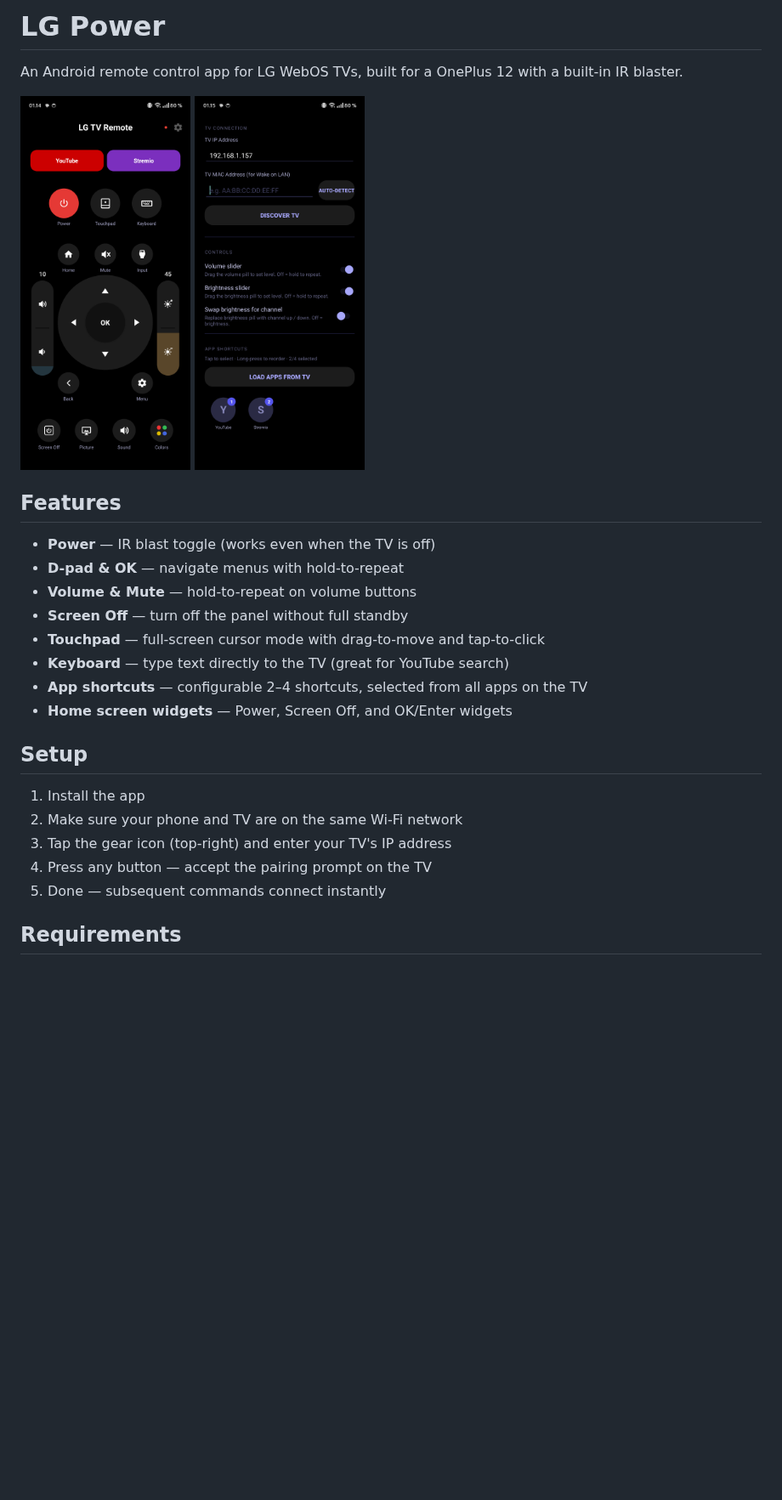
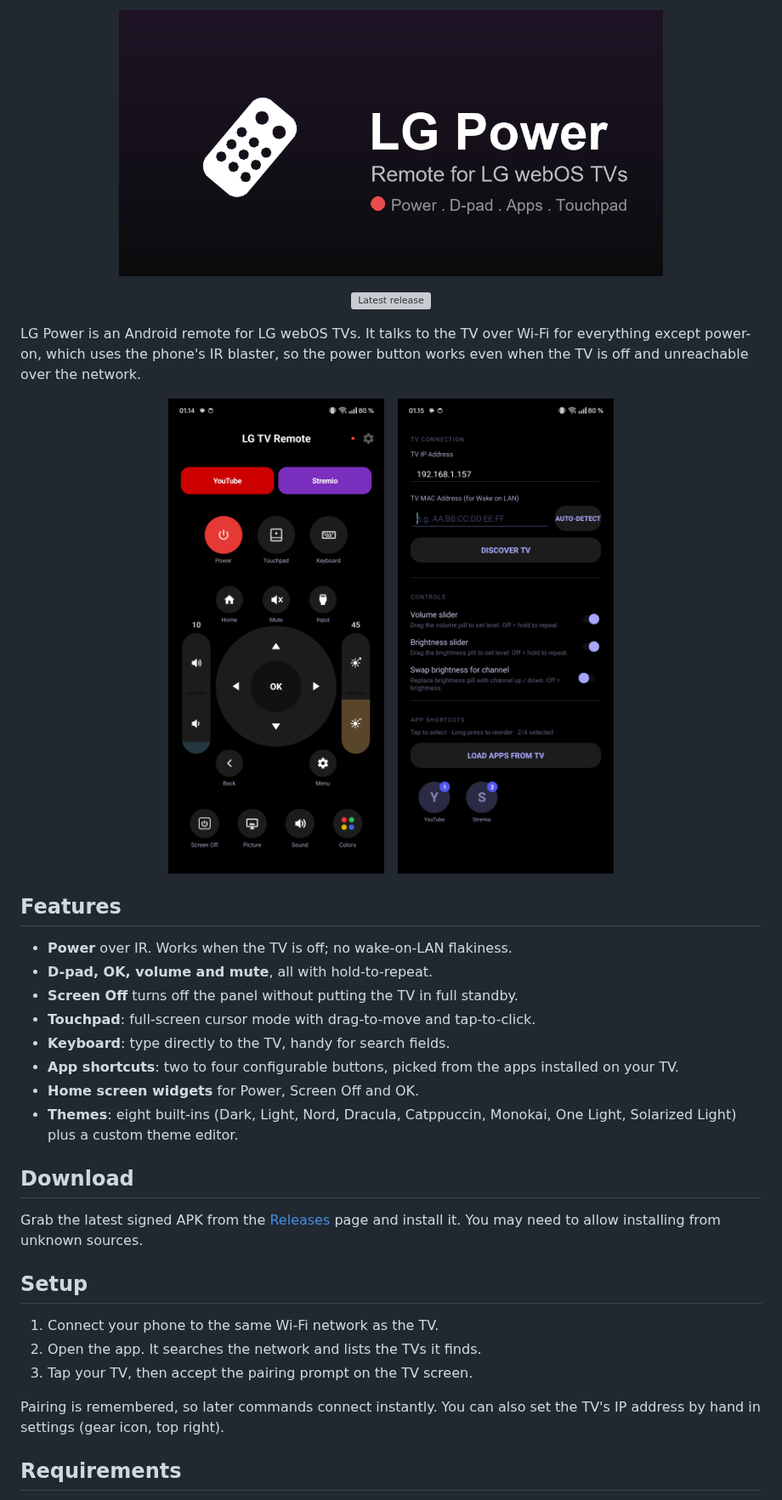
Before and after one commit to Nicsilver/LGPower, a Markdown page: README.md, the part around one of its changes. Shown at 85% size. Rendered like a GitHub page; pictures changed too: store/feature_graphic_1024x500.png (added); blank space fills up the shorter version; grey boxes are pictures that could not be loaded.

Commit message:
Refresh README: banner, release badge, onboarding-era setup steps, themes

```diff
--- a/README.md
+++ b/README.md
@@ -1,27 +1,41 @@
-# LG Power
+<p align="center">
+  <img src="store/feature_graphic_1024x500.png" width="640" alt="LG Power. Remote for LG webOS TVs.">
+</p>
 
-An Android remote control app for LG WebOS TVs, built for a OnePlus 12 with a built-in IR blaster.
+<p align="center">
+  <a href="../../releases/latest"><img src="https://img.shields.io/github/v/release/Nicsilver/LGPower?label=release&color=e63946" alt="Latest release"></a>
+</p>
 
-<img src="screenshots/app.png" alt="App screenshot" width="200" /> <img src="screenshots/settings_apps.png" alt="App picker" width="200" />
+LG Power is an Android remote for LG webOS TVs. It talks to the TV over Wi-Fi for everything except power-on, which uses the phone's IR blaster, so the power button works even when the TV is off and unreachable over the network.
+
+<p align="center">
+  <img src="screenshots/app.png" width="260" alt="The remote">
+  &nbsp;
+  <img src="screenshots/settings_apps.png" width="260" alt="Choosing app shortcuts">
+</p>
 
 ## Features
 
-- **Power** — IR blast toggle (works even when the TV is off)
-- **D-pad & OK** — navigate menus with hold-to-repeat
-- **Volume & Mute** — hold-to-repeat on volume buttons
-- **Screen Off** — turn off the panel without full standby
-- **Touchpad** — full-screen cursor mode with drag-to-move and tap-to-click
-- **Keyboard** — type text directly to the TV (great for YouTube search)
-- **App shortcuts** — configurable 2–4 shortcuts, selected from all apps on the TV
-- **Home screen widgets** — Power, Screen Off, and OK/Enter widgets
+- **Power** over IR. Works when the TV is off; no wake-on-LAN flakiness.
+- **D-pad, OK, volume and mute**, all with hold-to-repeat.
+- **Screen Off** turns off the panel without putting the TV in full standby.
+- **Touchpad**: full-screen cursor mode with drag-to-move and tap-to-click.
+- **Keyboard**: type directly to the TV, handy for search fields.
+- **App shortcuts**: two to four configurable buttons, picked from the apps installed on your TV.
+- **Home screen widgets** for Power, Screen Off and OK.
+- **Themes**: eight built-ins (Dark, Light, Nord, Dracula, Catppuccin, Monokai, One Light, Solarized Light) plus a custom theme editor.
+
+## Download
+
+Grab the latest signed APK from the [Releases](../../releases/latest) page and install it. You may need to allow installing from unknown sources.
 
 ## Setup
 
-1. Install the app
-2. Make sure your phone and TV are on the same Wi-Fi network
-3. Tap the gear icon (top-right) and enter your TV's IP address
-4. Press any button — accept the pairing prompt on the TV
-5. Done — subsequent commands connect instantly
+1. Connect your phone to the same Wi-Fi network as the TV.
+2. Open the app. It searches the network and lists the TVs it finds.
+3. Tap your TV, then accept the pairing prompt on the TV screen.
+
+Pairing is remembered, so later commands connect instantly. You can also set the TV's IP address by hand in settings (gear icon, top right).
 
 ## Requirements
 
```
Also changed, not shown: other parts of README.md (+14 -3 lines), store/play_icon_512.png (added).
